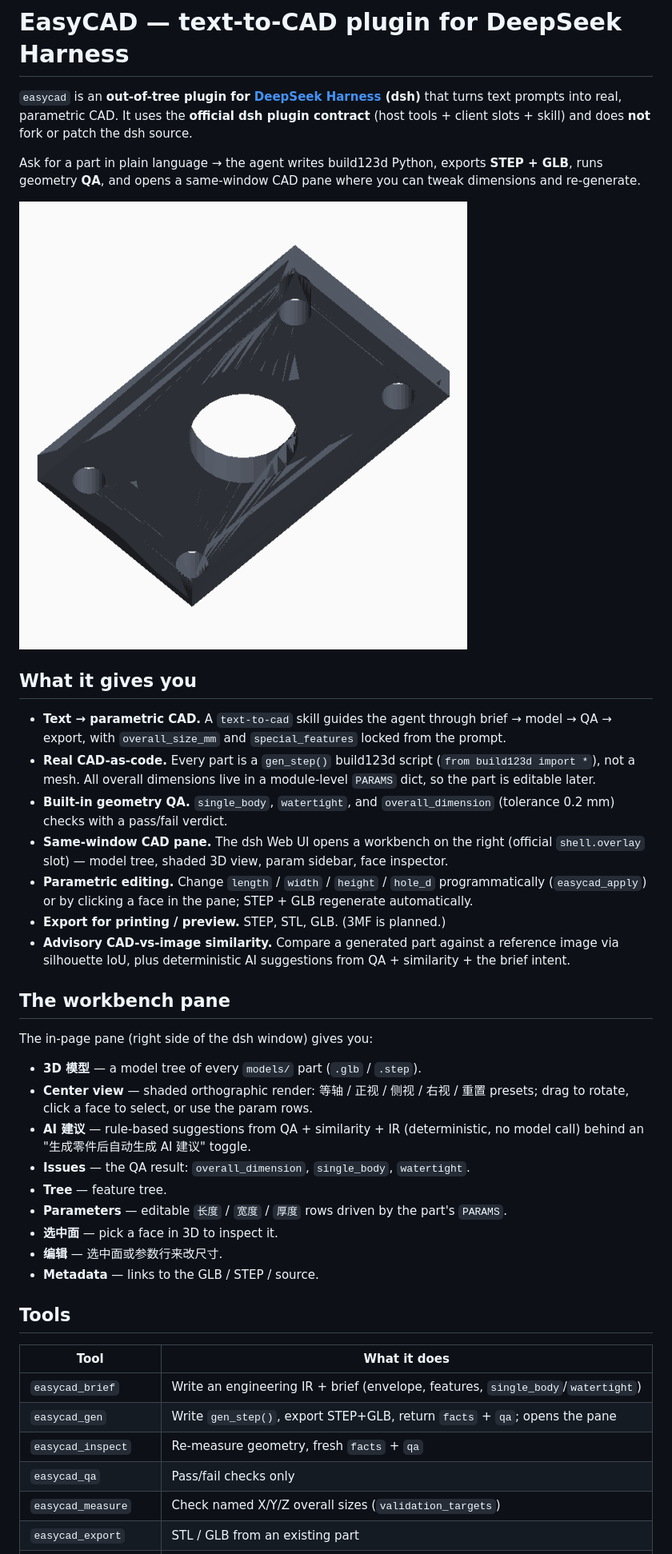
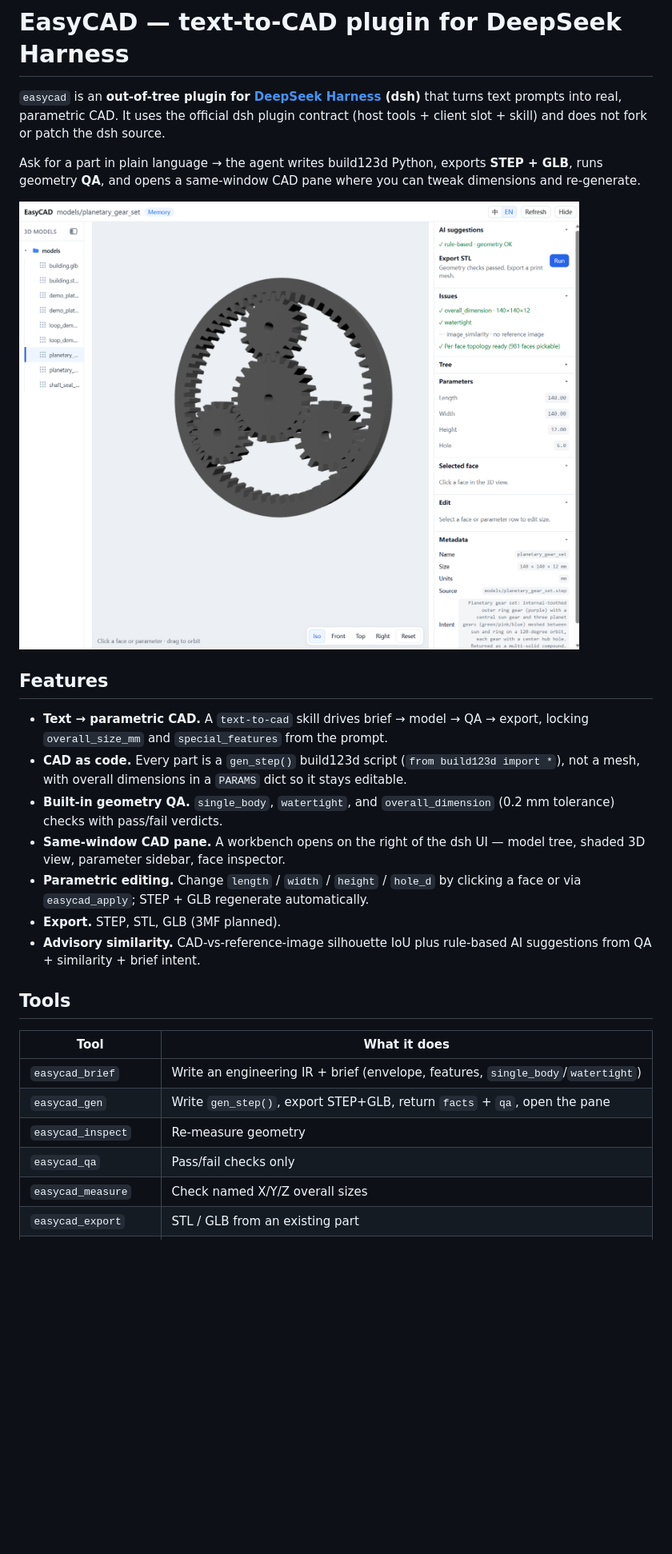
Before and after one commit to 123qiang06/easycad-dsh-plugin, a Markdown page: README.md, the part around the change printed below. Shown: that part at 80% size. Rendered like a GitHub page; pictures changed too: docs/easycad-hero.png; blank space fills up the shorter version.

Commit message:
docs: replace hero with planetary gear workbench UI and tidy README

```diff
--- a/README.md
+++ b/README.md
@@ -1,42 +1,28 @@
 # EasyCAD — text-to-CAD plugin for DeepSeek Harness
 
-`easycad` is an **out-of-tree plugin for [DeepSeek Harness](https://github.com/deepseek-ai/DeepSeek-Harness) (dsh)** that turns text prompts into real, parametric CAD. It uses the **official dsh plugin contract** (host tools + client slots + skill) and does **not** fork or patch the dsh source.
+`easycad` is an **out-of-tree plugin for [DeepSeek Harness](https://github.com/deepseek-ai/DeepSeek-Harness) (dsh)** that turns text prompts into real, parametric CAD. It uses the official dsh plugin contract (host tools + client slot + skill) and does not fork or patch the dsh source.
 
 Ask for a part in plain language → the agent writes build123d Python, exports **STEP + GLB**, runs geometry **QA**, and opens a same-window CAD pane where you can tweak dimensions and re-generate.
 
 ![EasyCAD workbench](docs/easycad-hero.png)
 
-## What it gives you
+## Features
 
-- **Text → parametric CAD.** A `text-to-cad` skill guides the agent through brief → model → QA → export, with `overall_size_mm` and `special_features` locked from the prompt.
-- **Real CAD-as-code.** Every part is a `gen_step()` build123d script (`from build123d import *`), not a mesh. All overall dimensions live in a module-level `PARAMS` dict, so the part is editable later.
-- **Built-in geometry QA.** `single_body`, `watertight`, and `overall_dimension` (tolerance 0.2 mm) checks with a pass/fail verdict.
-- **Same-window CAD pane.** The dsh Web UI opens a workbench on the right (official `shell.overlay` slot) — model tree, shaded 3D view, param sidebar, face inspector.
-- **Parametric editing.** Change `length` / `width` / `height` / `hole_d` programmatically (`easycad_apply`) or by clicking a face in the pane; STEP + GLB regenerate automatically.
-- **Export for printing / preview.** STEP, STL, GLB. (3MF is planned.)
-- **Advisory CAD-vs-image similarity.** Compare a generated part against a reference image via silhouette IoU, plus deterministic AI suggestions from QA + similarity + the brief intent.
-
-## The workbench pane
-
-The in-page pane (right side of the dsh window) gives you:
-
-- **3D 模型** — a model tree of every `models/` part (`.glb` / `.step`).
-- **Center view** — shaded orthographic render: 等轴 / 正视 / 侧视 / 右视 / 重置 presets; drag to rotate, click a face to select, or use the param rows.
-- **AI 建议** — rule-based suggestions from QA + similarity + IR (deterministic, no model call) behind an "生成零件后自动生成 AI 建议" toggle.
-- **Issues** — the QA result: `overall_dimension`, `single_body`, `watertight`.
-- **Tree** — feature tree.
-- **Parameters** — editable `长度` / `宽度` / `厚度` rows driven by the part's `PARAMS`.
-- **选中面** — pick a face in 3D to inspect it.
-- **编辑** — 选中面或参数行来改尺寸.
-- **Metadata** — links to the GLB / STEP / source.
+- **Text → parametric CAD.** A `text-to-cad` skill drives brief → model → QA → export, locking `overall_size_mm` and `special_features` from the prompt.
+- **CAD as code.** Every part is a `gen_step()` build123d script (`from build123d import *`), not a mesh, with overall dimensions in a `PARAMS` dict so it stays editable.
+- **Built-in geometry QA.** `single_body`, `watertight`, and `overall_dimension` (0.2 mm tolerance) checks with pass/fail verdicts.
+- **Same-window CAD pane.** A workbench opens on the right of the dsh UI — model tree, shaded 3D view, parameter sidebar, face inspector.
+- **Parametric editing.** Change `length` / `width` / `height` / `hole_d` by clicking a face or via `easycad_apply`; STEP + GLB regenerate automatically.
+- **Export.** STEP, STL, GLB (3MF planned).
+- **Advisory similarity.** CAD-vs-reference-image silhouette IoU plus rule-based AI suggestions from QA + similarity + brief intent.
 
 ## Tools
 
 | Tool | What it does |
 |---|---|
 | `easycad_brief` | Write an engineering IR + brief (envelope, features, `single_body`/`watertight`) |
-| `easycad_gen` | Write `gen_step()`, export STEP+GLB, return `facts` + `qa`; opens the pane |
-| `easycad_inspect` | Re-measure geometry, fresh `facts` + `qa` |
+| `easycad_gen` | Write `gen_step()`, export STEP+GLB, return `facts` + `qa`, open the pane |
+| `easycad_inspect` | Re-measure geometry |
 | `easycad_qa` | Pass/fail checks only |
-| `easycad_measure` | Check named X/Y/Z overall sizes (`validation_targets`) |
+| `easycad_measure` | Check named X/Y/Z overall sizes |
 | `easycad_export` | STL / GLB from an existing part |
```
Also changed, not shown: other parts of README.md (+12 -39 lines).
